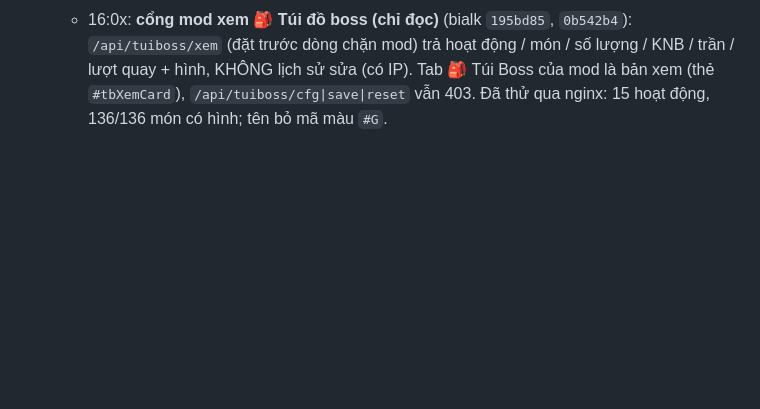
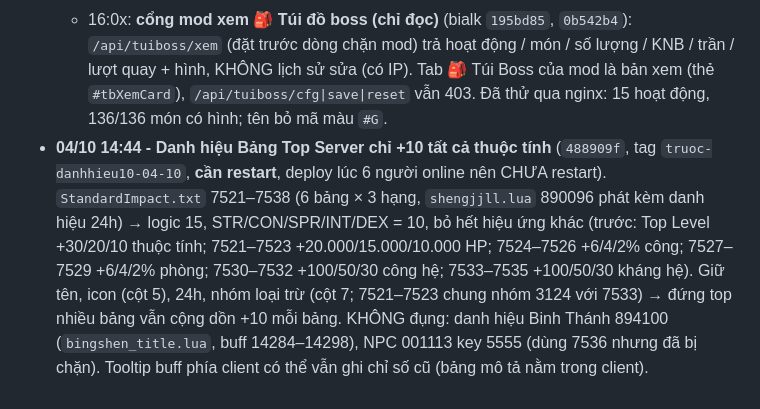
Before and after one commit to nguyendangkhoa150899-boop/tlbbnetco4, a Markdown page: docs/TRANG-THAI.md, the part around the change. Rendered like a GitHub page; blank space fills up the shorter version.

Commit message:
docs: danh hieu Bang Top +10 tat ca thuoc tinh (cho restart)
Co-Authored-By: Claude Opus 5.5 <noreply@anthropic.com>

```diff
--- a/docs/TRANG-THAI.md
+++ b/docs/TRANG-THAI.md
@@ -873,3 +873,4 @@ Chủ server duyệt từng mục. Lua có hiệu lực ngay; bảng rơi cần
   - 15:0x: **đơn giản lại theo chủ server** (bialk `ebc4ceb`): Nhật ký CHỈ còn 3 mục cho cả 2 cổng — 🎲 Tài Xỉu (dòng kết quả ván có người đặt, ván HUỶ có hoàn, hũ bão bú), 💣 Dò Mìn (`[WEB DÒ MÌN]`, nổ hũ, trả lớn), 💰 Nạp / Rút (`[RÚT WEB]`, `[RÚT WEB VÀNG]` + lỗi, `[NẠP GAME]`). Bỏ ô chọn loại + 3 ô tick (lọc a34573d/83653ac thay bằng danh sách cho phép `mucCua` trong `nhatky.js`). File ngày vẫn ghi ĐỦ mọi dòng → đổi mục chỉ cần sửa `mucCua`. Nạp/rút 02–03/10 = 0 vì `log_admin.txt` cũ đã bị cắt trước khi có nhật ký.
   - 15:3x: **dòng gọn + màu** (bialk `d578a44`): Dò Mìn mỗi VÁN 1 dòng (gộp cược + khiên/🍀 + kết quả); bot ghi thêm `[DÒ MÌN VÁN] tên | cược | phí | mìn | mở ô | kết quả | lãi` ở `webMinesLog` (lãi chuẩn gồm phí cỏ + thưởng hộp 🍀), ván cũ tự tính nhận − cược − phí. Tài Xỉu mỗi NGƯỜI đặt 1 dòng. Số bên phải = lãi/lỗ người chơi (+ xanh / − đỏ, vạch màu trái); thanh tổng (số ván, tổng cược, người chơi ±, thắng/thua; tính theo ô tìm); bấm dòng xem log gốc; điện thoại 2 hàng. Đã chụp màn hình thử (Edge headless; lưu ý Edge ẩn ép cửa sổ tối thiểu 492px → thử cỡ điện thoại phải nhúng iframe 390px). Hôm nay thật: 24 ván Dò Mìn, người chơi −98.151.
   - 16:0x: **cổng mod xem 🎒 Túi đồ boss (chỉ đọc)** (bialk `195bd85`, `0b542b4`): `/api/tuiboss/xem` (đặt trước dòng chặn mod) trả hoạt động / món / số lượng / KNB / trần / lượt quay + hình, KHÔNG lịch sử sửa (có IP). Tab 🎒 Túi Boss của mod là bản xem (thẻ `#tbXemCard`), `/api/tuiboss/cfg|save|reset` vẫn 403. Đã thử qua nginx: 15 hoạt động, 136/136 món có hình; tên bỏ mã màu `#G`.
+- **04/10 14:44 - Danh hiệu Bảng Top Server chỉ +10 tất cả thuộc tính** (`488909f`, tag `truoc-danhhieu10-04-10`, **cần restart**, deploy lúc 6 người online nên CHƯA restart). `StandardImpact.txt` 7521–7538 (6 bảng × 3 hạng, `shengjjll.lua` 890096 phát kèm danh hiệu 24h) → logic 15, STR/CON/SPR/INT/DEX = 10, bỏ hết hiệu ứng khác (trước: Top Level +30/20/10 thuộc tính; 7521–7523 +20.000/15.000/10.000 HP; 7524–7526 +6/4/2% công; 7527–7529 +6/4/2% phòng; 7530–7532 +100/50/30 công hệ; 7533–7535 +100/50/30 kháng hệ). Giữ tên, icon (cột 5), 24h, nhóm loại trừ (cột 7; 7521–7523 chung nhóm 3124 với 7533) → đứng top nhiều bảng vẫn cộng dồn +10 mỗi bảng. KHÔNG đụng: danh hiệu Binh Thánh 894100 (`bingshen_title.lua`, buff 14284–14298), NPC 001113 key 5555 (dùng 7536 nhưng đã bị chặn). Tooltip buff phía client có thể vẫn ghi chỉ số cũ (bảng mô tả nằm trong client).
```
